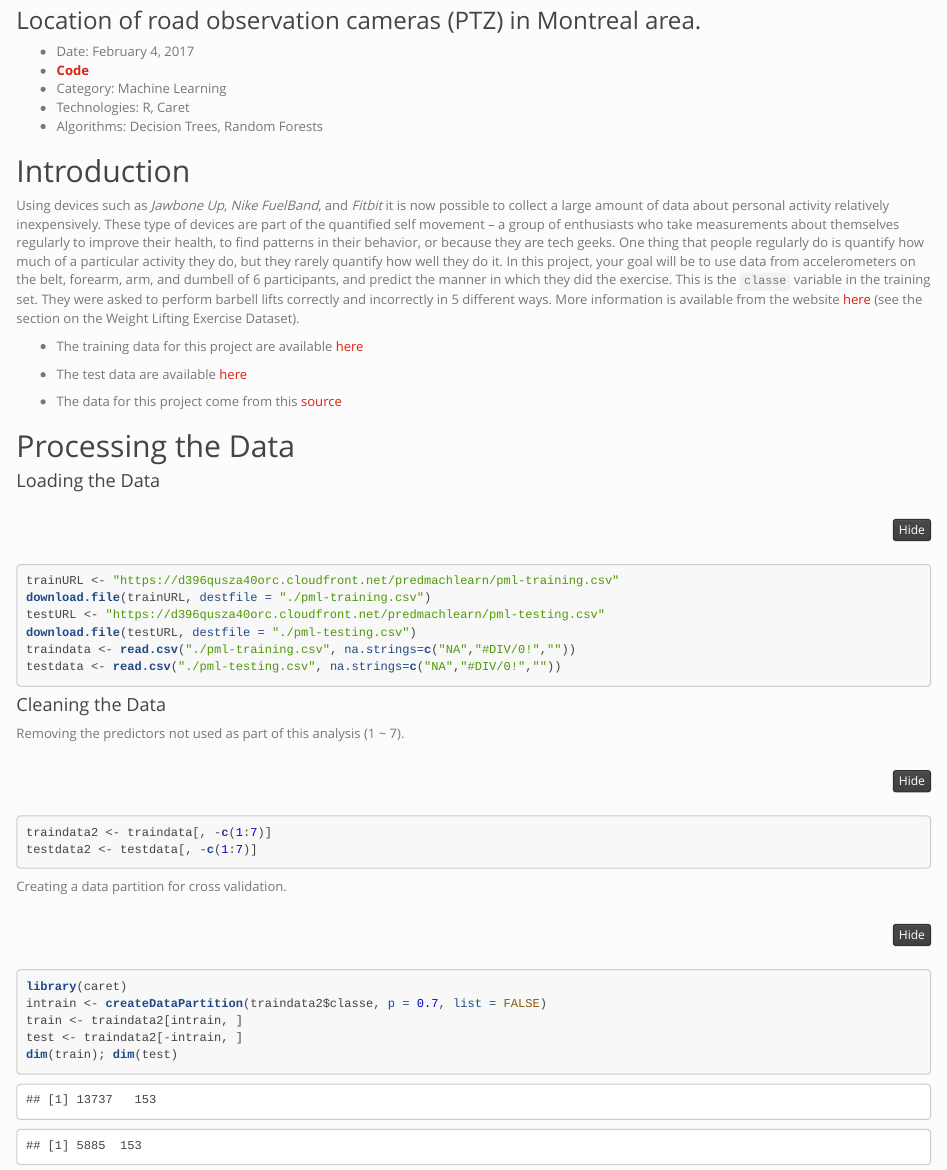
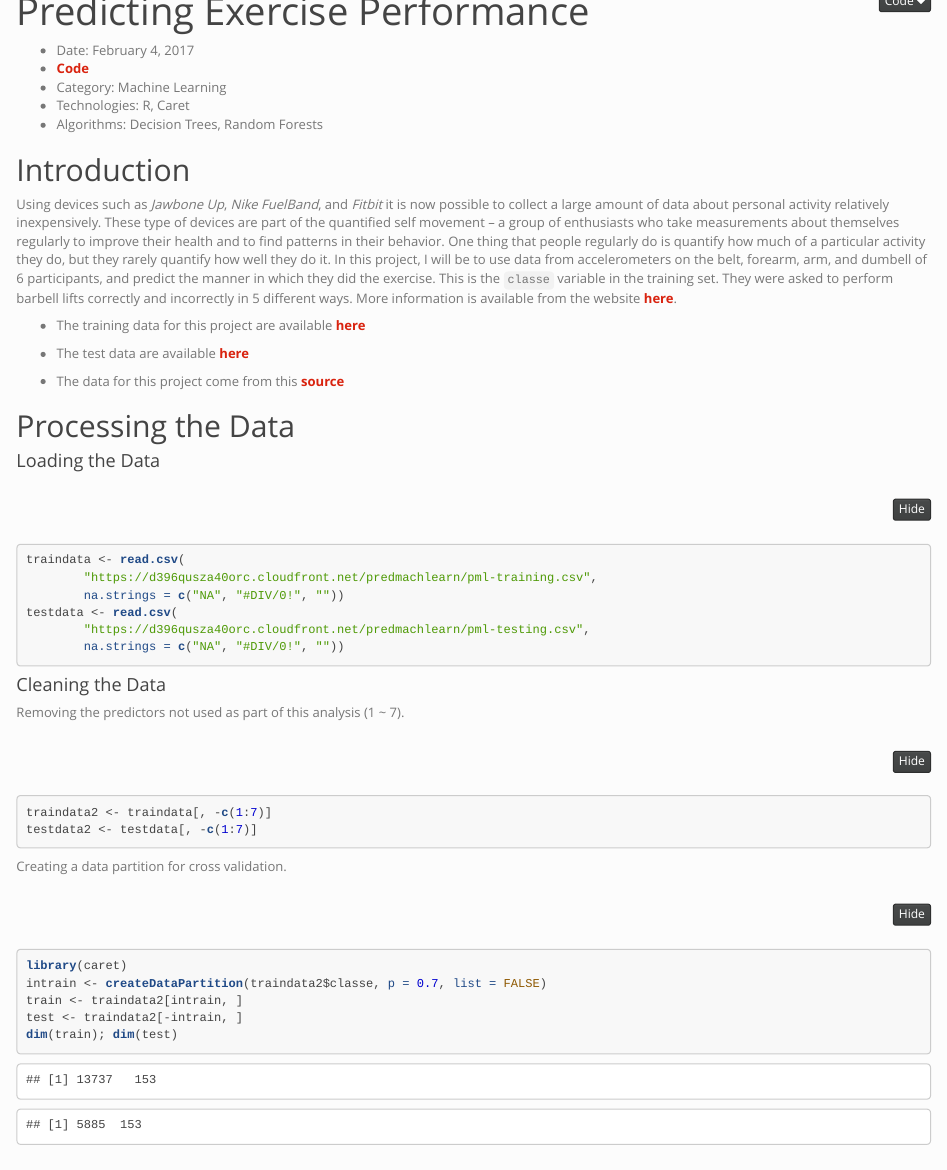
Before and after one commit to danvargg/folio, an R Markdown document (Pml/pml.Rmd): the page in a window 1100 px wide, from 70 px down before the commit and from 30 px down after it. The pictures show the output file Pml/pml.html that the author committed with the source, opened offline; folded parts are opened; long lines of code are wrapped.

Commit message:
Final for PML.

````diff
--- a/Pml/pml.Rmd
+++ b/Pml/pml.Rmd
@@ -7,36 +7,33 @@ output:
     code_folding: hide
 ---
 
-### Location of road observation cameras (PTZ) in Montreal area.
-
-
 * Date: February 4, 2017
-* **[Code](https://github.com/danvargg/folio/tree/master/Geolocation)**
+* **[Code](https://github.com/danvargg/folio/tree/master/Pml)**
 * Category: Machine Learning
 * Technologies: R, Caret
 * Algorithms: Decision Trees, Random Forests
 
 ## Introduction
 
-Using devices such as *Jawbone Up*, *Nike FuelBand*, and *Fitbit* it is now possible to collect a large amount of data about personal activity relatively inexpensively. These type of devices are part of the quantified self movement – a group of enthusiasts who take measurements about themselves regularly to improve their health, to find patterns in their behavior, or because they are tech geeks. One thing that people regularly do is quantify how much of a particular activity they do, but they rarely quantify how well they do it. In this project, your goal will be to use data from accelerometers on the belt, forearm, arm, and dumbell of 6 participants, and predict the manner in which they did the exercise. This is the `classe` variable in the training set. They were asked to perform barbell lifts correctly and incorrectly in 5 different ways. More information is available from the website [here](http://groupware.les.inf.puc-rio.br/har) (see the section on the Weight Lifting Exercise Dataset).
+Using devices such as *Jawbone Up*, *Nike FuelBand*, and *Fitbit* it is now possible to collect a large amount of data about personal activity relatively inexpensively. These type of devices are part of the quantified self movement – a group of enthusiasts who take measurements about themselves regularly to improve their health and to find patterns in their behavior. One thing that people regularly do is quantify how much of a particular activity they do, but they rarely quantify how well they do it. In this project, I will be to use data from accelerometers on the belt, forearm, arm, and dumbell of 6 participants, and predict the manner in which they did the exercise. This is the `classe` variable in the training set. They were asked to perform barbell lifts correctly and incorrectly in 5 different ways. More information is available from the website **[here](http://groupware.les.inf.puc-rio.br/har)**.
 
-* The training data for this project are available [here](https://d396qusza40orc.cloudfront.net/predmachlearn/pml-training.csv)
+* The training data for this project are available **[here](https://d396qusza40orc.cloudfront.net/predmachlearn/pml-training.csv)**
 
-* The test data are available [here](https://d396qusza40orc.cloudfront.net/predmachlearn/pml-testing.csv)
+* The test data are available **[here](https://d396qusza40orc.cloudfront.net/predmachlearn/pml-testing.csv)**
 
-* The data for this project come from this [source](http://groupware.les.inf.puc-rio.br/har)
+* The data for this project come from this **[source](http://groupware.les.inf.puc-rio.br/har)**
 
 ## Processing the Data
 
 #### Loading the Data
 
 ```{r}
-trainURL <- "https://d396qusza40orc.cloudfront.net/predmachlearn/pml-training.csv"
-download.file(trainURL, destfile = "./pml-training.csv")
-testURL <- "https://d396qusza40orc.cloudfront.net/predmachlearn/pml-testing.csv"
-download.file(testURL, destfile = "./pml-testing.csv")
-traindata <- read.csv("./pml-training.csv", na.strings=c("NA","#DIV/0!",""))
-testdata <- read.csv("./pml-testing.csv", na.strings=c("NA","#DIV/0!",""))
+traindata <- read.csv(
+        "https://d396qusza40orc.cloudfront.net/predmachlearn/pml-training.csv",
+        na.strings = c("NA", "#DIV/0!", ""))
+testdata <- read.csv(
+        "https://d396qusza40orc.cloudfront.net/predmachlearn/pml-testing.csv",
+        na.strings = c("NA", "#DIV/0!", ""))
 ```
 
 #### Cleaning the Data
````
Also changed, not shown: Pml/pml.html.
